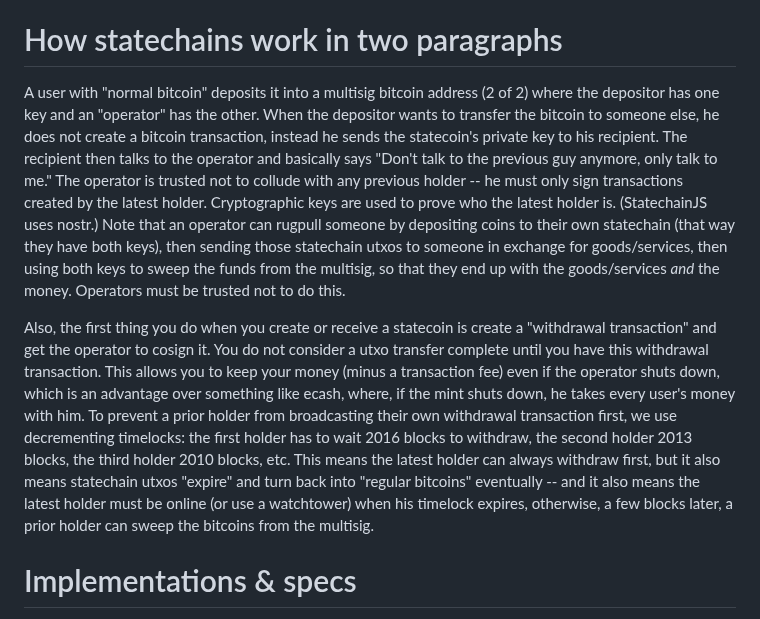
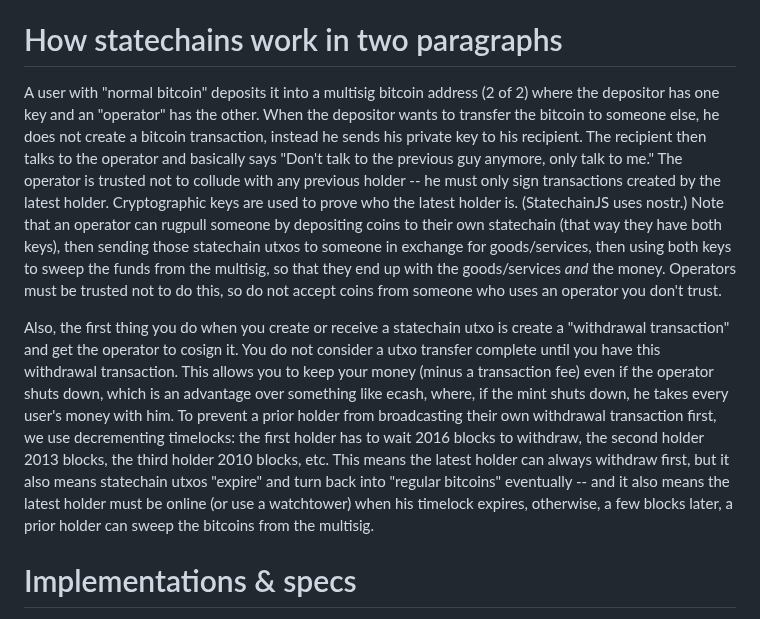
Before and after one commit to supertestnet/statechainjs, a Markdown page: README.md, the part around the change. Drawn GitHub-style.

```diff
--- a/README.md
+++ b/README.md
@@ -9,9 +9,9 @@ A vanilla javascript implementation of a statechain client and an operator
 
 # How statechains work in two paragraphs
 
-A user with "normal bitcoin" deposits it into a multisig bitcoin address (2 of 2) where the depositor has one key and an "operator" has the other. When the depositor wants to transfer the bitcoin to someone else, he does not create a bitcoin transaction, instead he sends the statecoin's private key to his recipient. The recipient then talks to the operator and basically says "Don't talk to the previous guy anymore, only talk to me." The operator is trusted not to collude with any previous holder -- he must only sign transactions created by the latest holder. Cryptographic keys are used to prove who the latest holder is. (StatechainJS uses nostr.) Note that an operator can rugpull someone by depositing coins to their own statechain (that way they have both keys), then sending those statechain utxos to someone in exchange for goods/services, then using both keys to sweep the funds from the multisig, so that they end up with the goods/services *and* the money. Operators must be trusted not to do this.
+A user with "normal bitcoin" deposits it into a multisig bitcoin address (2 of 2) where the depositor has one key and an "operator" has the other. When the depositor wants to transfer the bitcoin to someone else, he does not create a bitcoin transaction, instead he sends his private key to his recipient. The recipient then talks to the operator and basically says "Don't talk to the previous guy anymore, only talk to me." The operator is trusted not to collude with any previous holder -- he must only sign transactions created by the latest holder. Cryptographic keys are used to prove who the latest holder is. (StatechainJS uses nostr.) Note that an operator can rugpull someone by depositing coins to their own statechain (that way they have both keys), then sending those statechain utxos to someone in exchange for goods/services, then using both keys to sweep the funds from the multisig, so that they end up with the goods/services *and* the money. Operators must be trusted not to do this, so do not accept coins from someone who uses an operator you don't trust.
 
-Also, the first thing you do when you create or receive a statecoin is create a "withdrawal transaction" and get the operator to cosign it. You do not consider a utxo transfer complete until you have this withdrawal transaction. This allows you to keep your money (minus a transaction fee) even if the operator shuts down, which is an advantage over something like ecash, where, if the mint shuts down, he takes every user's money with him. To prevent a prior holder from broadcasting their own withdrawal transaction first, we use decrementing timelocks: the first holder has to wait 2016 blocks to withdraw, the second holder 2013 blocks, the third holder 2010 blocks, etc. This means the latest holder can always withdraw first, but it also means statechain utxos "expire" and turn back into "regular bitcoins" eventually -- and it also means the latest holder must be online (or use a watchtower) when his timelock expires, otherwise, a few blocks later, a prior holder can sweep the bitcoins from the multisig.
+Also, the first thing you do when you create or receive a statechain utxo is create a "withdrawal transaction" and get the operator to cosign it. You do not consider a utxo transfer complete until you have this withdrawal transaction. This allows you to keep your money (minus a transaction fee) even if the operator shuts down, which is an advantage over something like ecash, where, if the mint shuts down, he takes every user's money with him. To prevent a prior holder from broadcasting their own withdrawal transaction first, we use decrementing timelocks: the first holder has to wait 2016 blocks to withdraw, the second holder 2013 blocks, the third holder 2010 blocks, etc. This means the latest holder can always withdraw first, but it also means statechain utxos "expire" and turn back into "regular bitcoins" eventually -- and it also means the latest holder must be online (or use a watchtower) when his timelock expires, otherwise, a few blocks later, a prior holder can sweep the bitcoins from the multisig.
 
 # Implementations & specs
 
```
